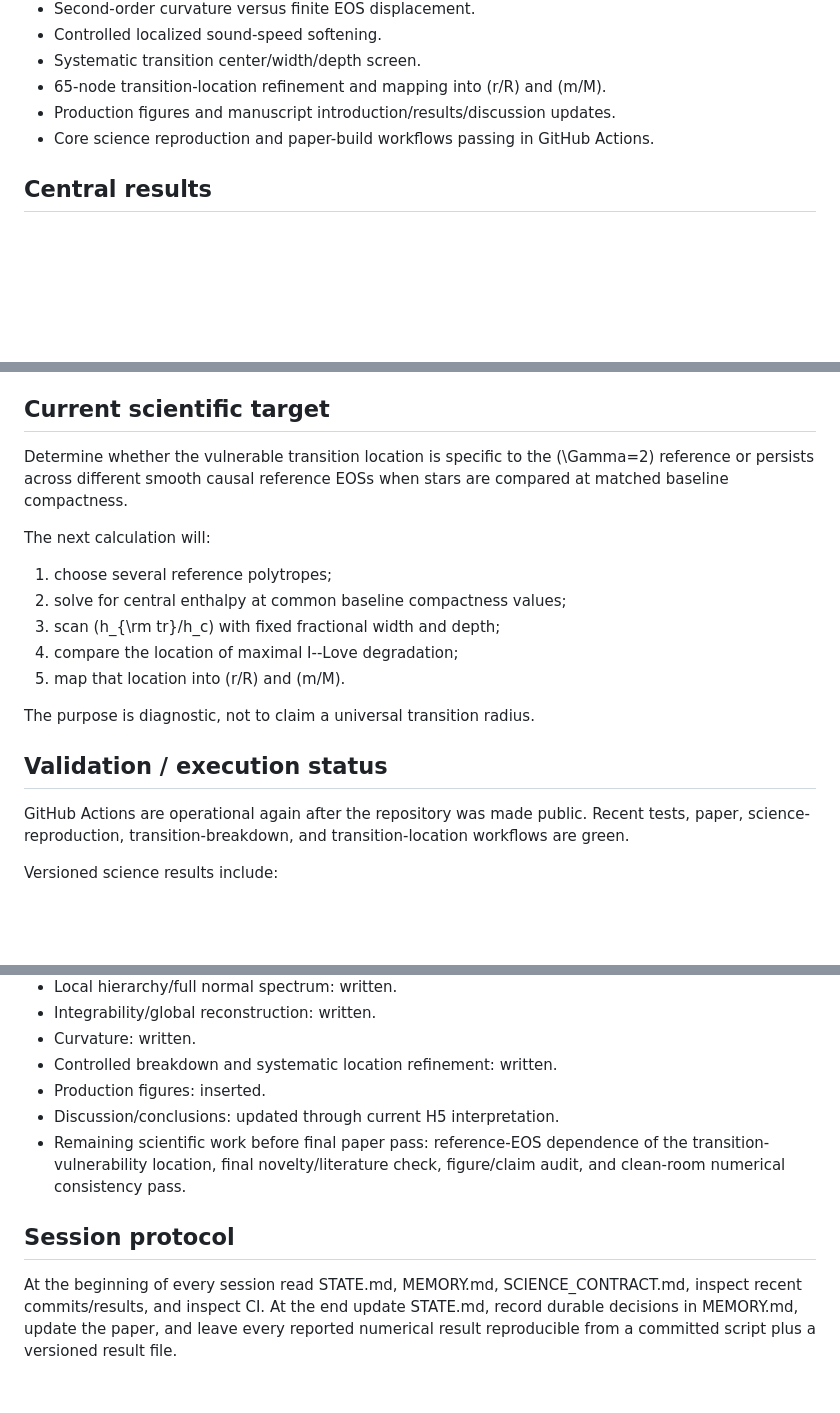
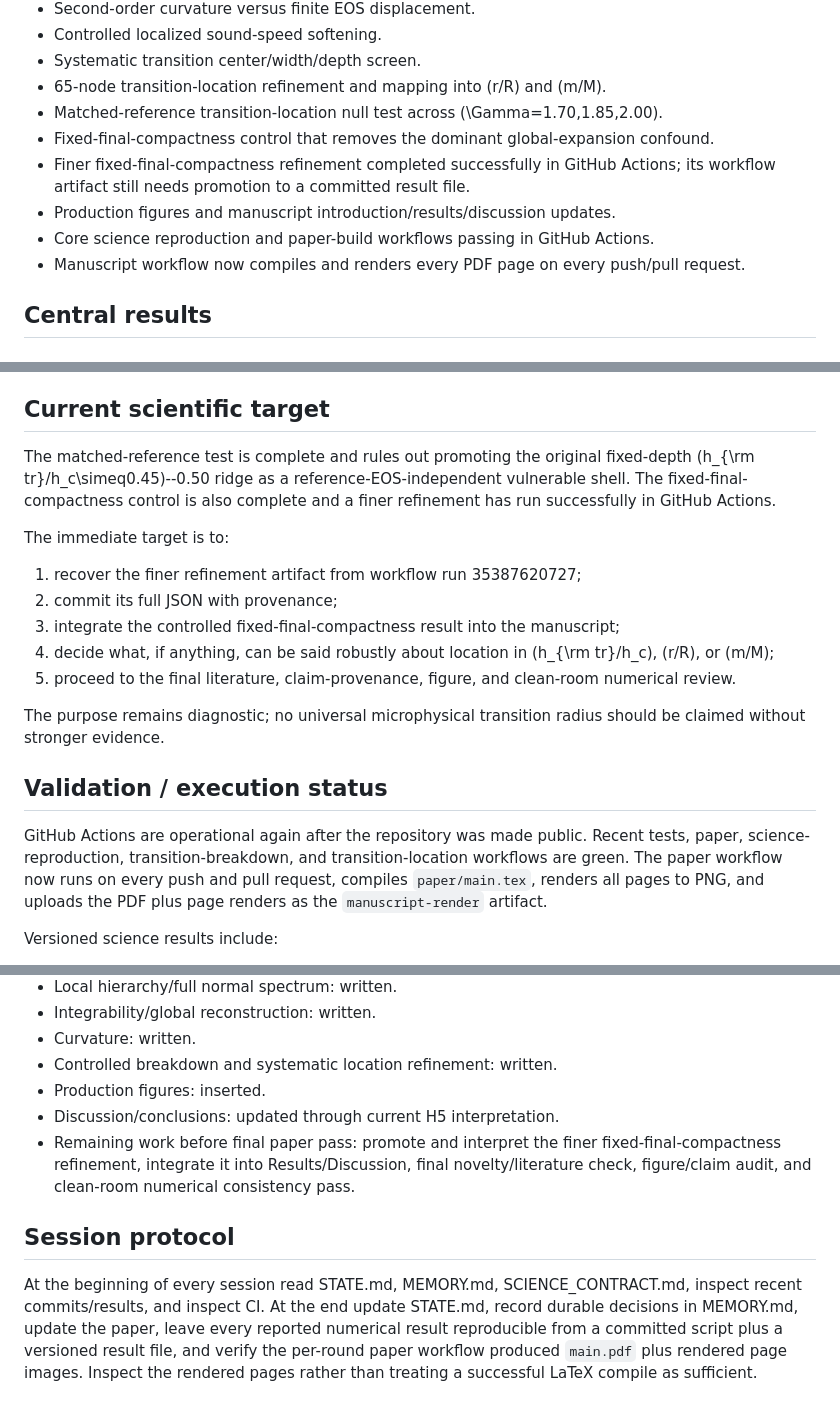
Before and after one commit to ignaciomagana/ns-response-geometry, a Markdown page: STATE.md, 3 parts joined by grey strips. Rendered like a GitHub page; blank space fills up the shorter version.

Commit message:
Synchronize project state and per-round PDF rendering

```diff
--- a/STATE.md
+++ b/STATE.md
@@ -29,8 +29,12 @@ complete for the current static/slow-rotation observable set
 - Controlled localized sound-speed softening.
 - Systematic transition center/width/depth screen.
 - 65-node transition-location refinement and mapping into \(r/R\) and \(m/M\).
+- Matched-reference transition-location null test across \(\Gamma=1.70,1.85,2.00\).
+- Fixed-final-compactness control that removes the dominant global-expansion confound.
+- Finer fixed-final-compactness refinement completed successfully in GitHub Actions; its workflow artifact still needs promotion to a committed result file.
 - Production figures and manuscript introduction/results/discussion updates.
 - Core science reproduction and paper-build workflows passing in GitHub Actions.
+- Manuscript workflow now compiles and renders every PDF page on every push/pull request.
 
 ## Central results
 
@@ -99,24 +103,31 @@ The deformed layer is centered at \(r/R=0.453\), \(m/M=0.759\).
 
 ## Current scientific target
 
-Determine whether the vulnerable transition location is specific to the
-\(\Gamma=2\) reference or persists across different smooth causal reference
-EOSs when stars are compared at matched baseline compactness.
+The matched-reference test is complete and rules out promoting the original
+fixed-depth \(h_{\rm tr}/h_c\simeq0.45\)--0.50 ridge as a
+reference-EOS-independent vulnerable shell. The fixed-final-compactness
+control is also complete and a finer refinement has run successfully in
+GitHub Actions.
 
-The next calculation will:
-1. choose several reference polytropes;
-2. solve for central enthalpy at common baseline compactness values;
-3. scan \(h_{\rm tr}/h_c\) with fixed fractional width and depth;
-4. compare the location of maximal I--Love degradation;
-5. map that location into \(r/R\) and \(m/M\).
+The immediate target is to:
+1. recover the finer refinement artifact from workflow run 35387620727;
+2. commit its full JSON with provenance;
+3. integrate the controlled fixed-final-compactness result into the manuscript;
+4. decide what, if anything, can be said robustly about location in
+   \(h_{\rm tr}/h_c\), \(r/R\), or \(m/M\);
+5. proceed to the final literature, claim-provenance, figure, and clean-room
+   numerical review.
 
-The purpose is diagnostic, not to claim a universal transition radius.
+The purpose remains diagnostic; no universal microphysical transition radius
+should be claimed without stronger evidence.
 
 ## Validation / execution status
 
 GitHub Actions are operational again after the repository was made public.
 Recent tests, paper, science-reproduction, transition-breakdown, and
-transition-location workflows are green.
+transition-location workflows are green. The paper workflow now runs on every
+push and pull request, compiles `paper/main.tex`, renders all pages to PNG,
+and uploads the PDF plus page renders as the `manuscript-render` artifact.
 
 Versioned science results include:
 - results/response_robustness_20260918.json
@@ -140,14 +151,17 @@ Versioned science results include:
 - Controlled breakdown and systematic location refinement: written.
 - Production figures: inserted.
 - Discussion/conclusions: updated through current H5 interpretation.
-- Remaining scientific work before final paper pass: reference-EOS dependence
-  of the transition-vulnerability location, final novelty/literature check,
-  figure/claim audit, and clean-room numerical consistency pass.
+- Remaining work before final paper pass: promote and interpret the finer
+  fixed-final-compactness refinement, integrate it into Results/Discussion,
+  final novelty/literature check, figure/claim audit, and clean-room numerical
+  consistency pass.
 
 ## Session protocol
 
 At the beginning of every session read STATE.md, MEMORY.md,
 SCIENCE_CONTRACT.md, inspect recent commits/results, and inspect CI.
 At the end update STATE.md, record durable decisions in MEMORY.md,
-update the paper, and leave every reported numerical result reproducible from
-a committed script plus a versioned result file.
+update the paper, leave every reported numerical result reproducible from a
+committed script plus a versioned result file, and verify the per-round paper
+workflow produced `main.pdf` plus rendered page images. Inspect the rendered
+pages rather than treating a successful LaTeX compile as sufficient.
```
Also changed, not shown: other parts of STATE.md (+1 -1 lines).
